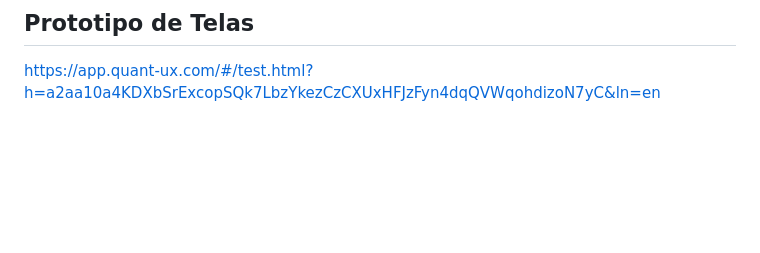
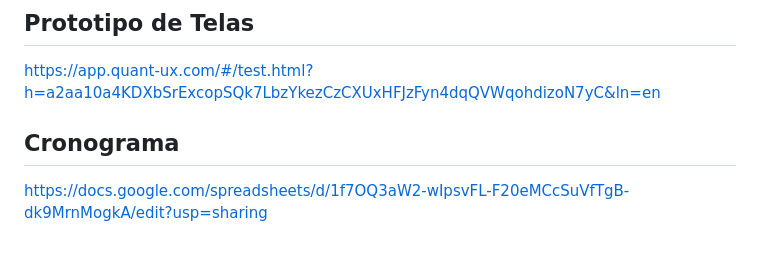
Before and after one commit to GustavoOsz/tenda-das-mares, a Markdown page: README.md, the part around the change. GitHub-like rendering; blank space fills up the shorter version.

```diff
--- a/README.md
+++ b/README.md
@@ -87,3 +87,7 @@ O tempo de carregamento da página principal deve ser inferior a 2 segundos.
 ##  Prototipo de Telas
 
 https://app.quant-ux.com/#/test.html?h=a2aa10a4KDXbSrExcopSQk7LbzYkezCzCXUxHFJzFyn4dqQVWqohdizoN7yC&ln=en
+
+##  Cronograma
+
+https://docs.google.com/spreadsheets/d/1f7OQ3aW2-wIpsvFL-F20eMCcSuVfTgB-dk9MrnMogkA/edit?usp=sharing
```
